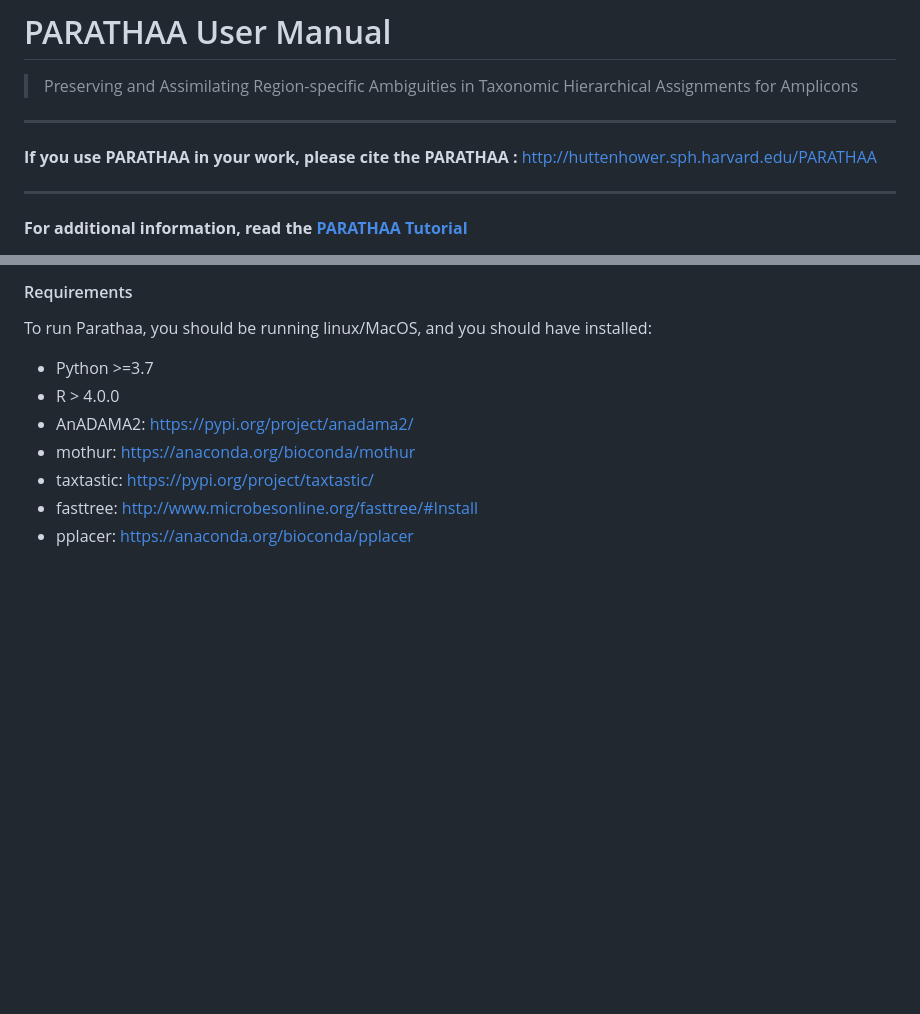
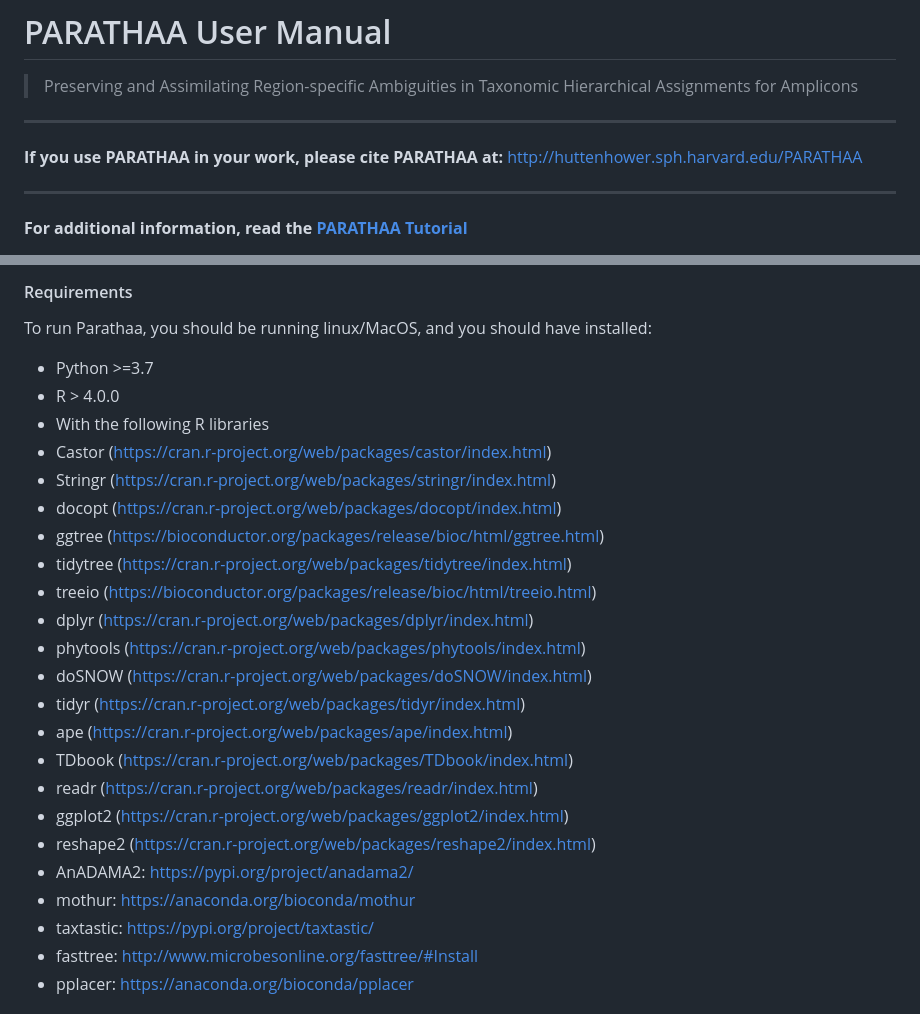
Before and after one commit to biobakery/parathaa, a Markdown page: Readme.md, 2 parts joined by grey strips. Drawn GitHub-style; blank space fills up the shorter version.

```diff
--- a/Readme.md
+++ b/Readme.md
@@ -10,7 +10,7 @@ Before opening a new issue here, please check the appropriate help channel on th
 ----
 
 
-**If you use PARATHAA in your work, please cite the PARATHAA :**
+**If you use PARATHAA in your work, please cite PARATHAA at:**
 [http://huttenhower.sph.harvard.edu/PARATHAA](http://huttenhower.sph.harvard.edu/PARATHAA)
 
 ----
@@ -50,6 +50,22 @@ or using the "**Clone or Download**" button.
 To run Parathaa, you should be running linux/MacOS, and you should have installed:
 - Python >=3.7
 - R > 4.0.0
+ - With the following R libraries
+ - Castor (https://cran.r-project.org/web/packages/castor/index.html)
+ - Stringr (https://cran.r-project.org/web/packages/stringr/index.html)
+ - docopt (https://cran.r-project.org/web/packages/docopt/index.html)
+ - ggtree (https://bioconductor.org/packages/release/bioc/html/ggtree.html)
+ - tidytree (https://cran.r-project.org/web/packages/tidytree/index.html)
+ - treeio (https://bioconductor.org/packages/release/bioc/html/treeio.html)
+ - dplyr (https://cran.r-project.org/web/packages/dplyr/index.html)
+ - phytools (https://cran.r-project.org/web/packages/phytools/index.html)
+ - doSNOW (https://cran.r-project.org/web/packages/doSNOW/index.html)
+ - tidyr (https://cran.r-project.org/web/packages/tidyr/index.html)
+ - ape (https://cran.r-project.org/web/packages/ape/index.html)
+ - TDbook (https://cran.r-project.org/web/packages/TDbook/index.html)
+ - readr (https://cran.r-project.org/web/packages/readr/index.html)
+ - ggplot2 (https://cran.r-project.org/web/packages/ggplot2/index.html)
+ - reshape2 (https://cran.r-project.org/web/packages/reshape2/index.html)
 - AnADAMA2: https://pypi.org/project/anadama2/
 - mothur: https://anaconda.org/bioconda/mothur
 - taxtastic: https://pypi.org/project/taxtastic/
```
Also changed, not shown: other parts of Readme.md (+1 -1 lines).
